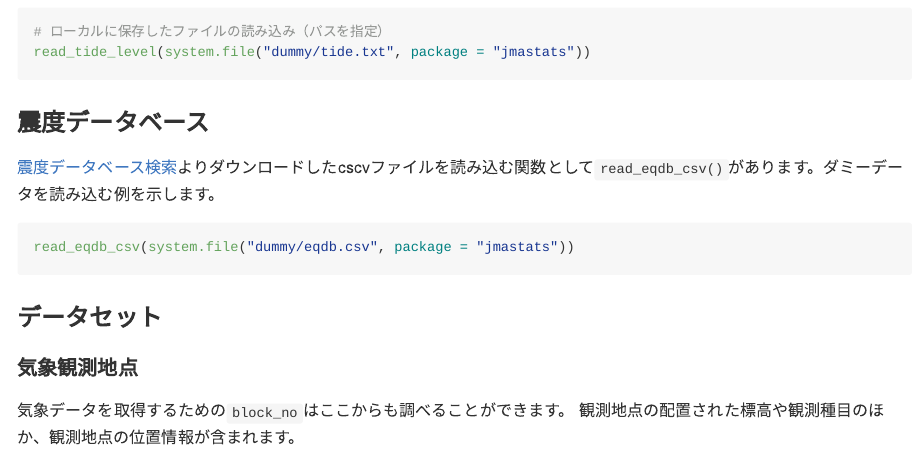
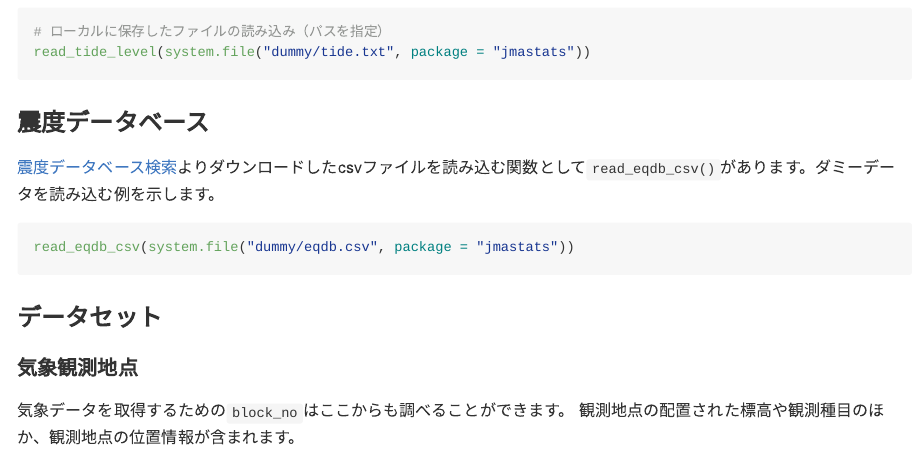
Before and after one commit to uribo/jmastats, an R Markdown document (README.Rmd): the page in a window 1100 px wide, from 2310 px down. Rendered offline with R 4.5, knitr and Pandoc, with nearby package versions; the code chunks are not run, so their results and figures are left out; long lines of code are wrapped; badge pictures from the web are left out.

Commit message:
Update README.Rmd
Fixed a typo

````diff
--- a/README.Rmd
+++ b/README.Rmd
@@ -133,7 +133,7 @@ read_tide_level(system.file("dummy/tide.txt", package = "jmastats"))
 
 ### 震度データベース
 
-[震度データベース検索](https://www.data.jma.go.jp/svd/eqdb/data/shindo/index.html)よりダウンロードしたcscvファイルを読み込む関数として`read_eqdb_csv()`があります。ダミーデータを読み込む例を示します。
+[震度データベース検索](https://www.data.jma.go.jp/svd/eqdb/data/shindo/index.html)よりダウンロードしたcsvファイルを読み込む関数として`read_eqdb_csv()`があります。ダミーデータを読み込む例を示します。
 
 ```{r}
 #| eval: true
````
